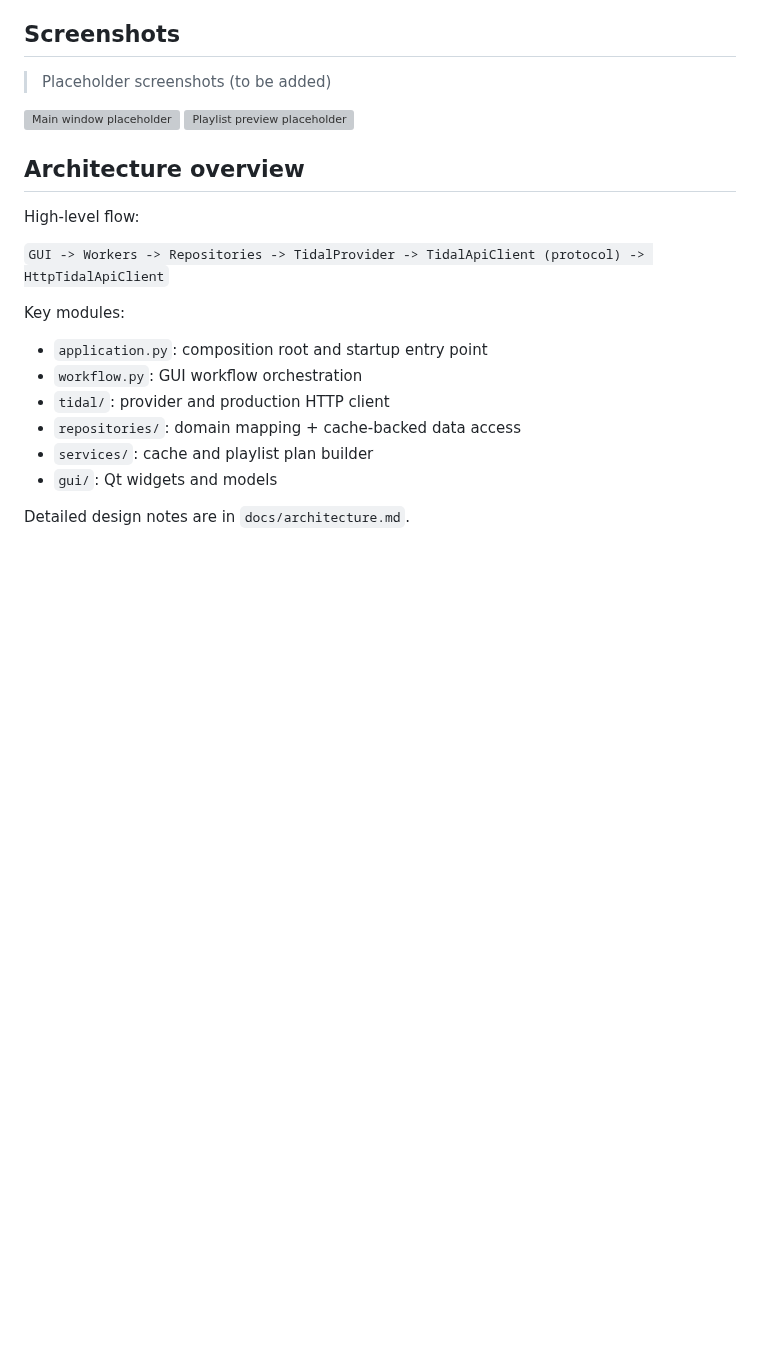
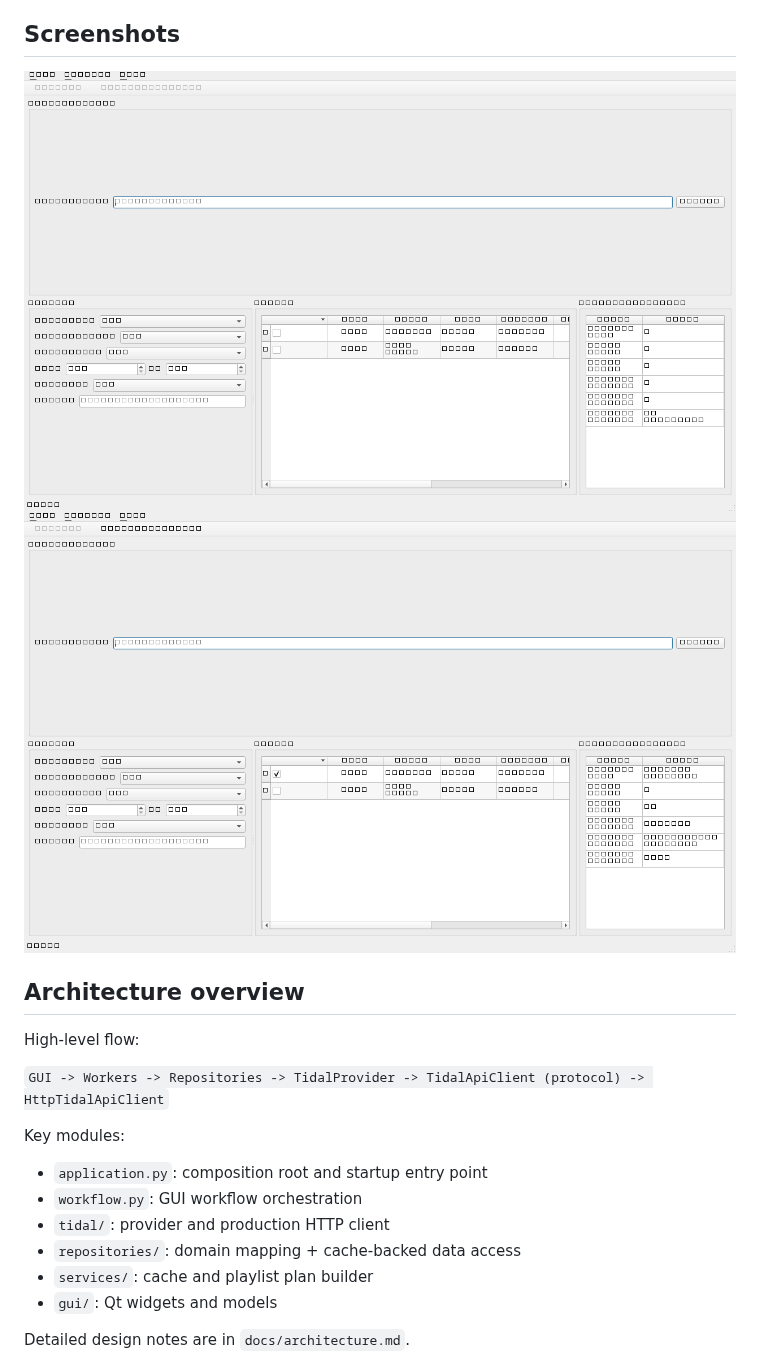
Before and after one commit to dusan-arsenijevic/Tidal-app, a Markdown page: README.md, the part around the change. Drawn GitHub-style; pictures changed too: docs/screenshots/main-window.png (added), docs/screenshots/playlist-preview.png (added); blank space fills up the shorter version; grey boxes are pictures that could not be loaded.

Commit message:
Add real README screenshots
Co-authored-by: Copilot App <223556219+Copilot@users.noreply.github.com>

```diff
--- a/README.md
+++ b/README.md
@@ -17,10 +17,8 @@ Current implementation uses a production composition root, background workers, a
 
 ## Screenshots
 
-> Placeholder screenshots (to be added)
-
-![Main window placeholder](docs/screenshots/main-window-placeholder.png)
-![Playlist preview placeholder](docs/screenshots/playlist-preview-placeholder.png)
+![Main window](docs/screenshots/main-window.png)
+![Playlist preview](docs/screenshots/playlist-preview.png)
 
 ## Architecture overview
 
```
